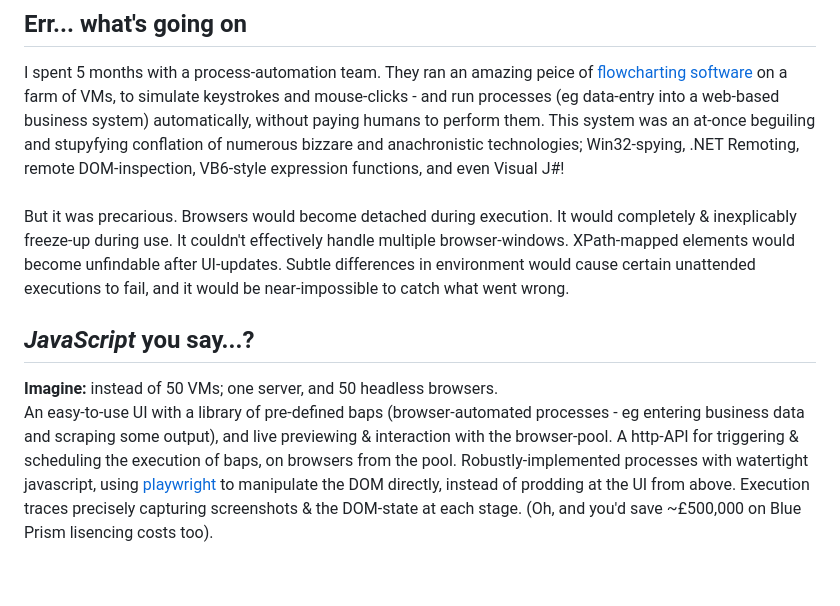
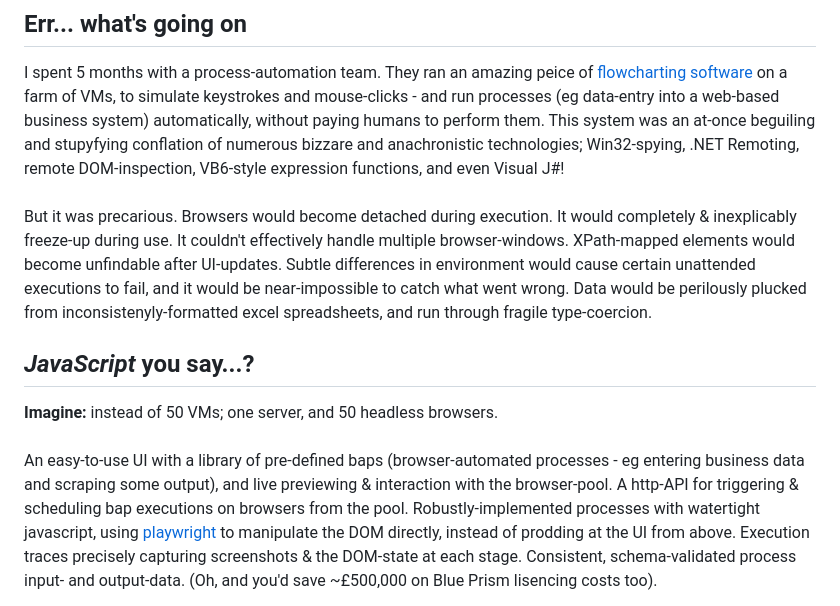
Before and after one commit to BenMullan/carpe-datum, a Markdown page: readme.md, the part around one of its changes. Rendered like a GitHub page; blank space fills up the shorter version.

```diff
--- a/readme.md
+++ b/readme.md
@@ -11,11 +11,11 @@
 ## Err... what's going on
 I spent 5 months with a process-automation team. They ran an amazing peice of [flowcharting software](https://www.google.com/search?q=blue+prism+automate+desktop+screenshot&tbm=isch) on a farm of VMs, to simulate keystrokes and mouse-clicks - and run processes (eg data-entry into a web-based business system) automatically, without paying humans to perform them. This system was an at-once beguiling and stupyfying conflation of numerous bizzare and anachronistic technologies; Win32-spying, .NET Remoting, remote DOM-inspection, VB6-style expression functions, and even Visual J#!
 <br/><br/>
-But it was precarious. Browsers would become detached during execution. It would completely & inexplicably freeze-up during use. It couldn't effectively handle multiple browser-windows. XPath-mapped elements would become unfindable after UI-updates. Subtle differences in environment would cause certain unattended executions to fail, and it would be near-impossible to catch what went wrong.
+But it was precarious. Browsers would become detached during execution. It would completely & inexplicably freeze-up during use. It couldn't effectively handle multiple browser-windows. XPath-mapped elements would become unfindable after UI-updates. Subtle differences in environment would cause certain unattended executions to fail, and it would be near-impossible to catch what went wrong. Data would be perilously plucked from inconsistenyly-formatted excel spreadsheets, and run through fragile type-coercion.
 
 ## *JavaScript* you say...?
-**Imagine:** instead of 50 VMs; one server, and 50 headless browsers.
-<br/>An easy-to-use UI with a library of pre-defined baps (browser-automated processes - eg entering business data and scraping some output), and live previewing & interaction with the browser-pool. A http-API for triggering & scheduling the execution of baps, on browsers from the pool. Robustly-implemented processes with watertight javascript, using [playwright](https://github.com/microsoft/playwright) to manipulate the DOM directly, instead of prodding at the UI from above. Execution traces precisely capturing screenshots & the DOM-state at each stage. (Oh, and you'd save ~£500,000 on Blue Prism lisencing costs too).
+**Imagine:** instead of 50 VMs; one server, and 50 headless browsers.<br/><br/>
+An easy-to-use UI with a library of pre-defined baps (browser-automated processes - eg entering business data and scraping some output), and live previewing & interaction with the browser-pool. A http-API for triggering & scheduling bap executions on browsers from the pool. Robustly-implemented processes with watertight javascript, using [playwright](https://github.com/microsoft/playwright) to manipulate the DOM directly, instead of prodding at the UI from above. Execution traces precisely capturing screenshots & the DOM-state at each stage. Consistent, schema-validated process input- and output-data. (Oh, and you'd save ~£500,000 on Blue Prism lisencing costs too).
 
 <img alt="ui-screenshot" src="https://raw.githubusercontent.com/BenMullan/carpe-datum/main/src/(resources)/images/cd-bap-library.png" width="100%" />
 <img alt="ui-screenshot" src="https://raw.githubusercontent.com/BenMullan/carpe-datum/main/src/(resources)/images/cd-browser-pool.png" width="100%" />
```
Also changed, not shown: other parts of readme.md (+4 -6 lines).
